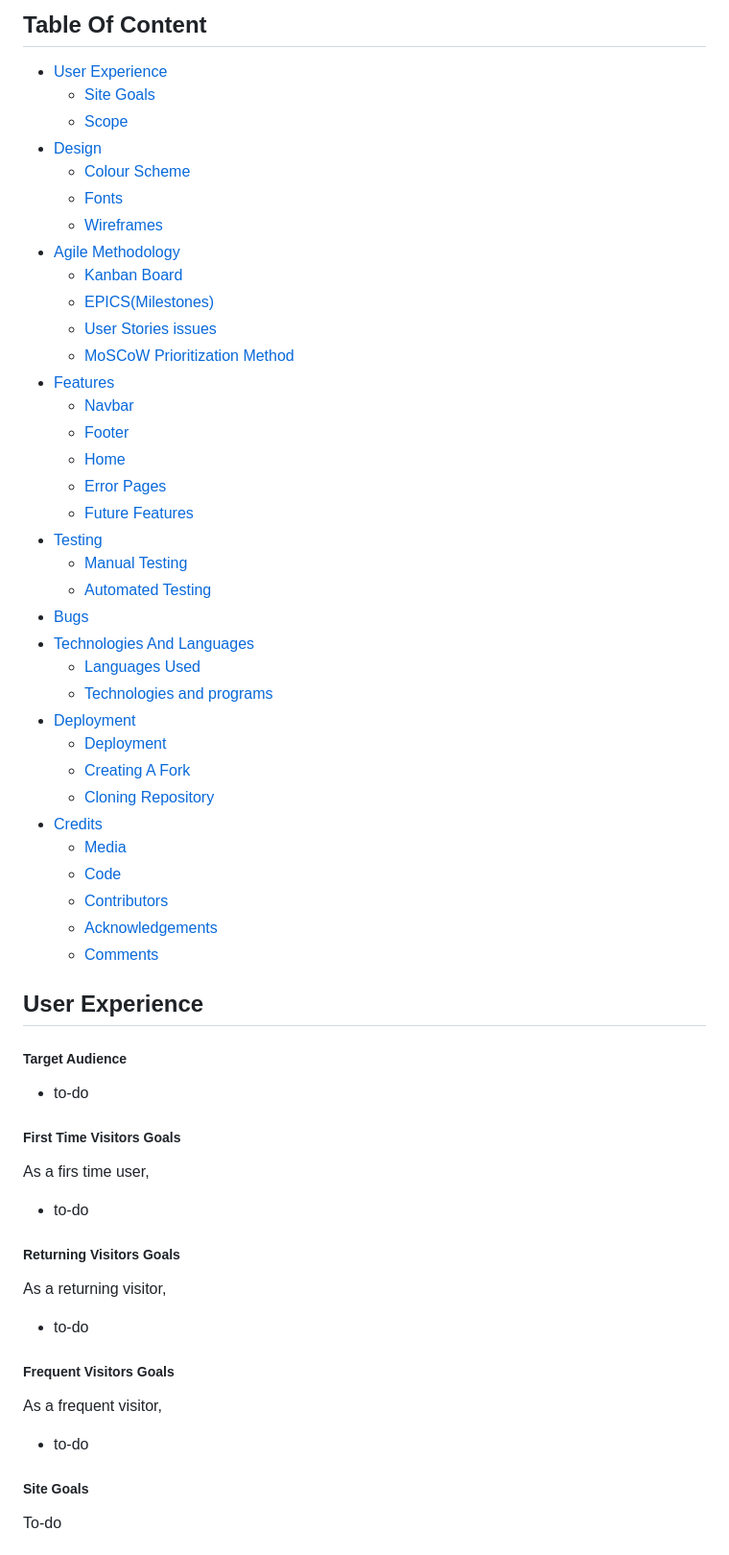
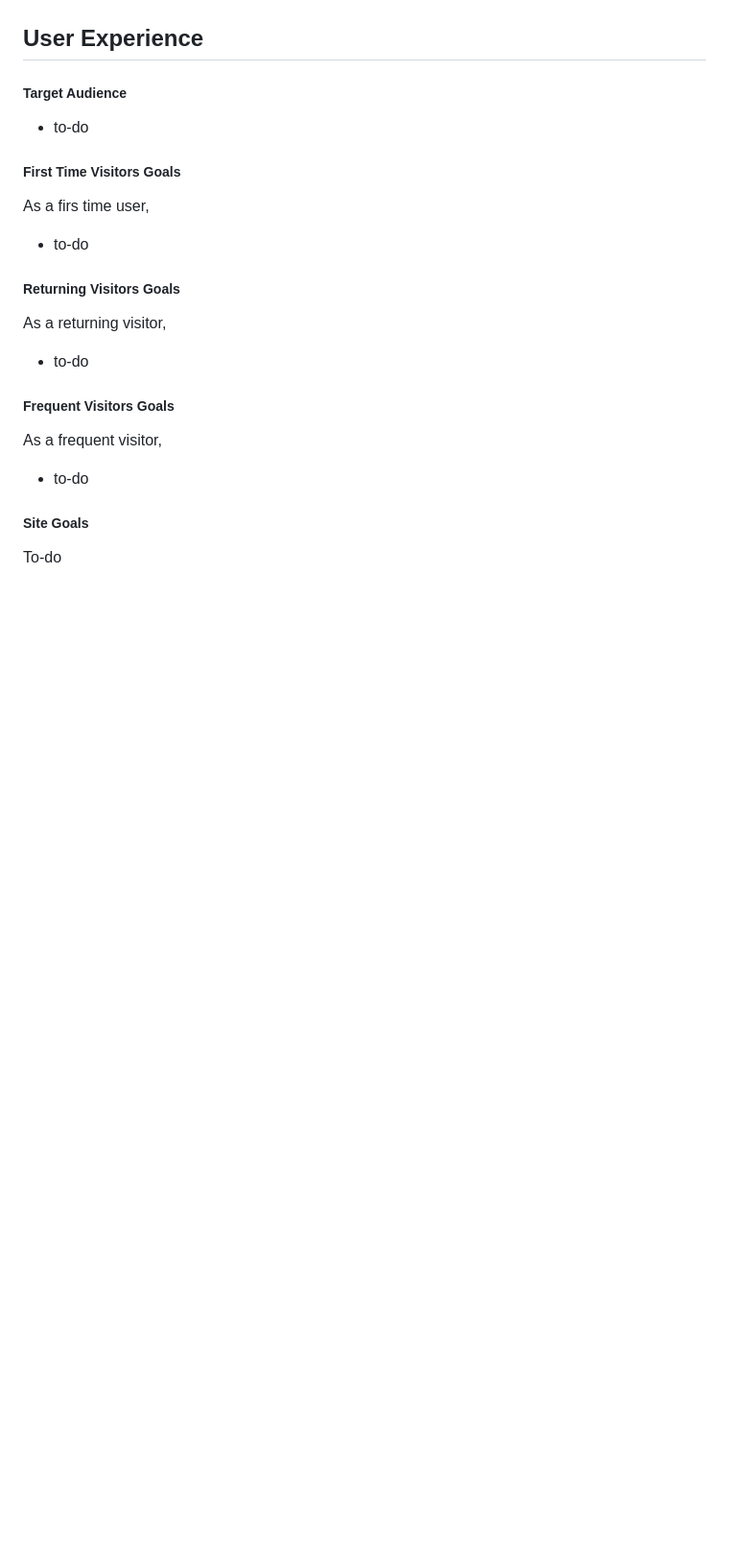
Before and after one commit to JohnnySonTrinh/all-inclusive, a Markdown page: README.md, the part around the change printed below. Shown: that part at 96% size. Rendered like a GitHub page; blank space fills up the shorter version.

```diff
--- a/README.md
+++ b/README.md
@@ -38,40 +9,3 @@ Connect with our caffeinated coders behind project **All-Inclusive**:
-## Table Of Content
-
-- [User Experience](#)
-  - [Site Goals](#)
-  - [Scope](#)
-- [Design](#)
-  - [Colour Scheme](#)
-  - [Fonts](#)
-  - [Wireframes](#)
-- [Agile Methodology](#)
-    - [Kanban Board](#)
-    - [EPICS(Milestones)](#to-do)
-    - [User Stories issues](#to-do)
-    - [ MoSCoW Prioritization Method](#)
-- [Features](#)
-  - [Navbar](#)
-  - [Footer](#)
-  - [Home](#)
-  - [Error Pages](#)
-  - [Future Features](#)
-- [Testing](#)
-  - [Manual Testing](#)
-  - [Automated Testing](#)
-- [Bugs](#logo-dark-xs-bugs)
-- [Technologies And Languages](#)
-  - [Languages Used](#)
-  - [Technologies and programs](#)
-- [Deployment](#)
-  - [Deployment](#)
-  - [Creating A Fork](#creating-a-fork)
-  - [Cloning Repository](#cloning-repository)
-- [Credits](#logo-dark-xs-credits)
-  - [Media](#media)
-  - [Code](#code)
-  - [Contributors](#contributors)
-  - [Acknowledgements](#acknowledgements)
-  - [Comments](#comments)
 
 ## User Experience
 
@@ -82,16 +16,19 @@ Connect with our caffeinated coders behind project **All-Inclusive**:
 ##### First Time Visitors Goals
 
 As a firs time user,
+
 - to-do
 
 ##### Returning Visitors Goals
 
 As a returning visitor,
+
 - to-do
 
 ##### Frequent Visitors Goals
 
 As a frequent visitor,
+
 - to-do
 
 ##### Site Goals
```
Also changed, not shown: other parts of README.md (+39 -33 lines).
